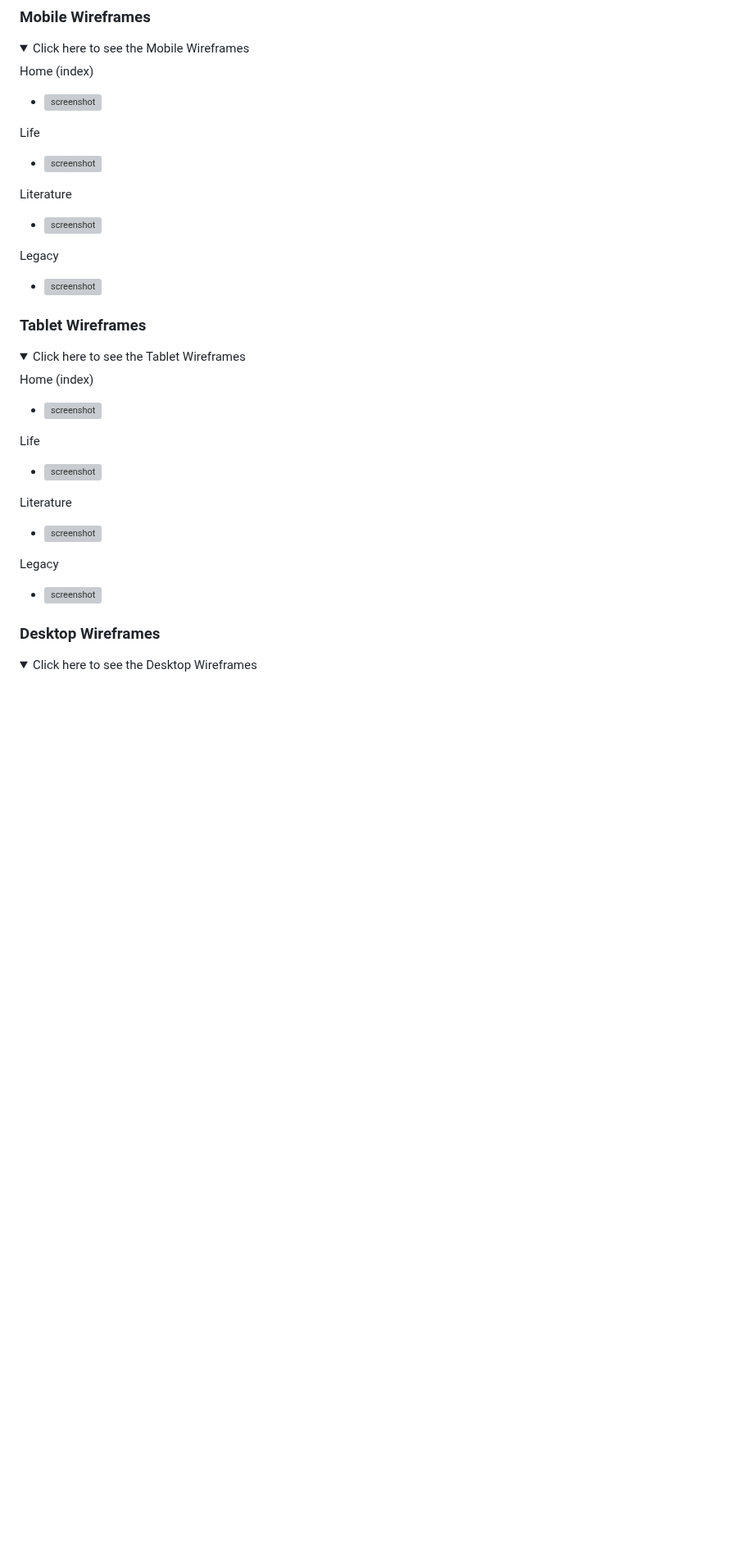
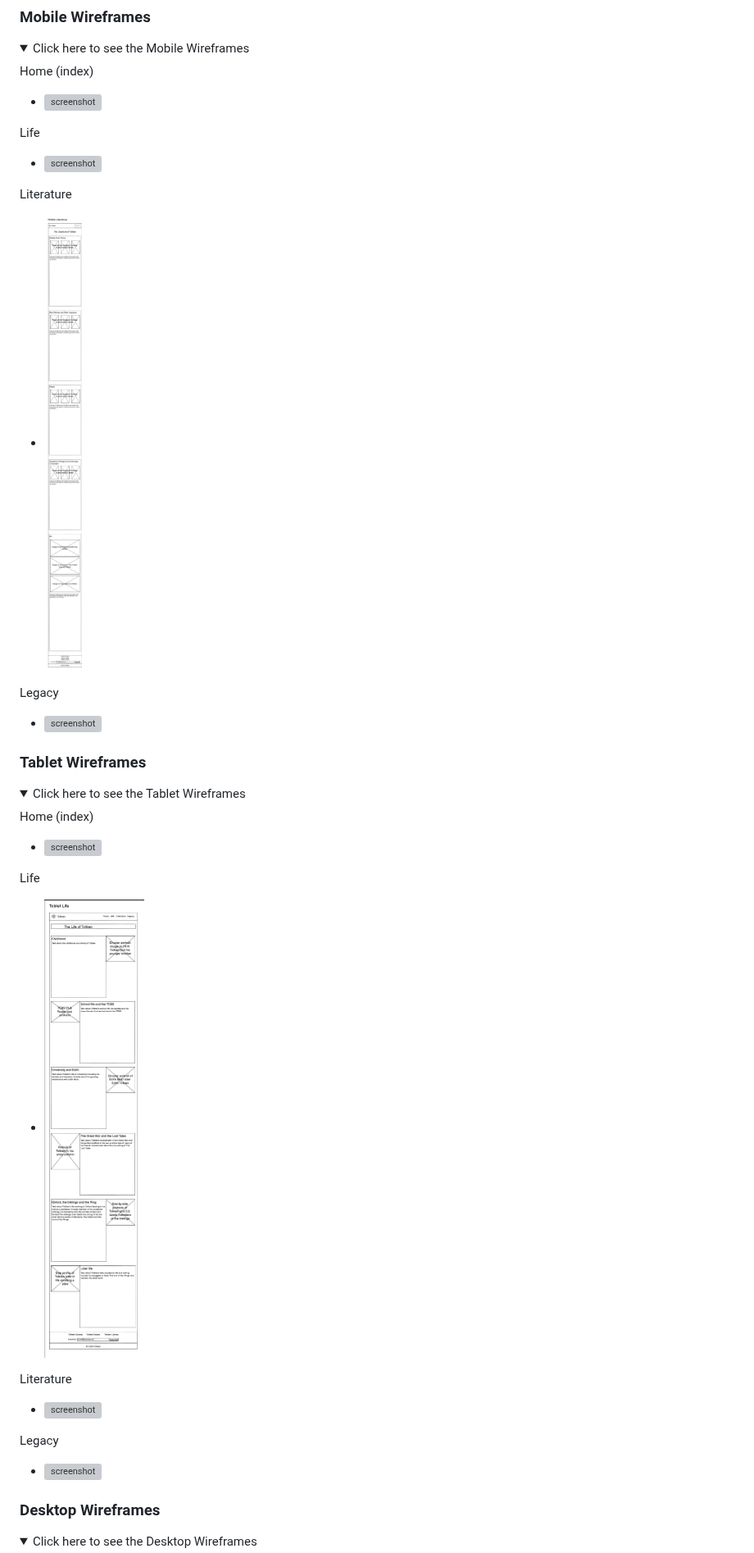
Before and after one commit to Ironmonkeynuts/Tolkien-MS1, a Markdown page: README.md, the part around one of its changes. Shown at 82% size. Drawn GitHub-style; folded sections open; blank space fills up the shorter version; grey boxes are pictures that could not be loaded.

Commit message:
Link screenshot images of wireframes to wireframes section in Readme

```diff
--- a/README.md
+++ b/README.md
@@ -92,5 +92,5 @@ Life
 
 Literature
-  - ![screenshot](documentation/wireframes/)
+  - ![screenshot](documentation/wireframes/mobile/screenshot-mobile-literature.png)
 
 Legacy
@@ -108,5 +108,5 @@ Home (index)
 
 Life
-  - ![screenshot](documentation/wireframes/)
+  - ![screenshot](documentation/wireframes/tablet/screenshot-tablet-life.png)
 
 Literature
```
Also changed, not shown: other parts of README.md (+10 -10 lines).
